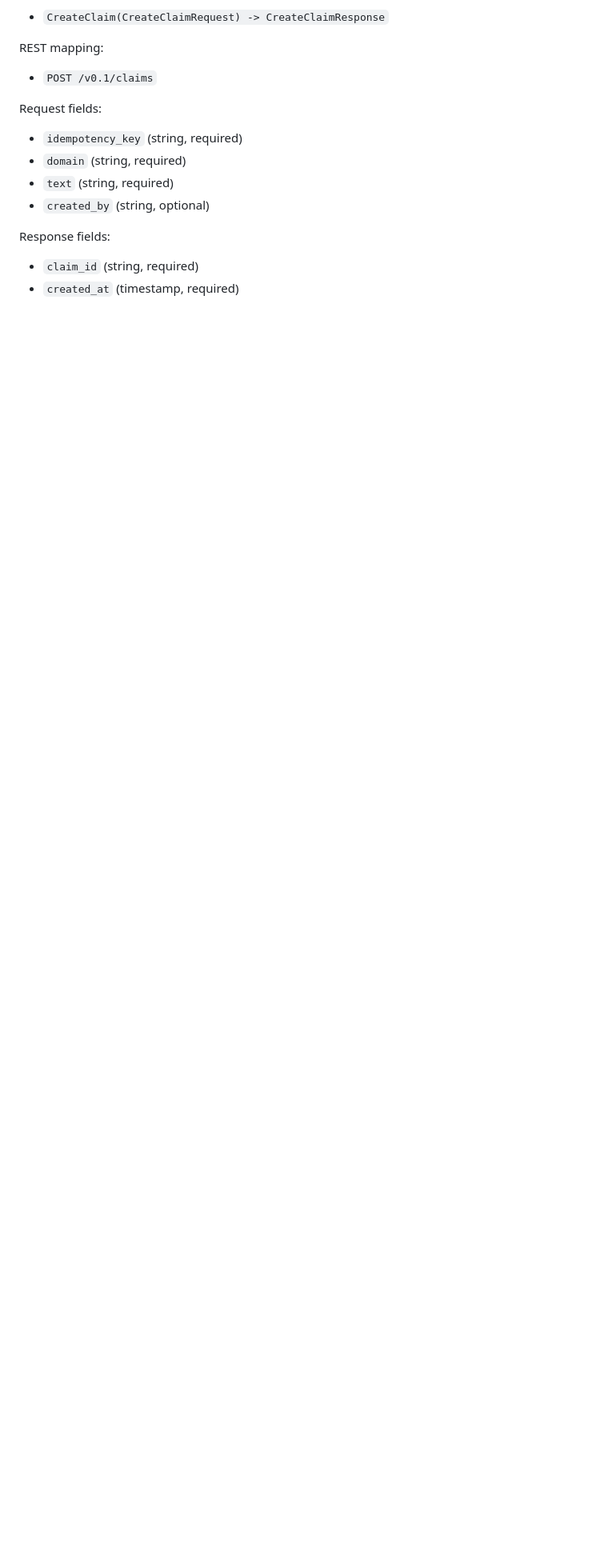
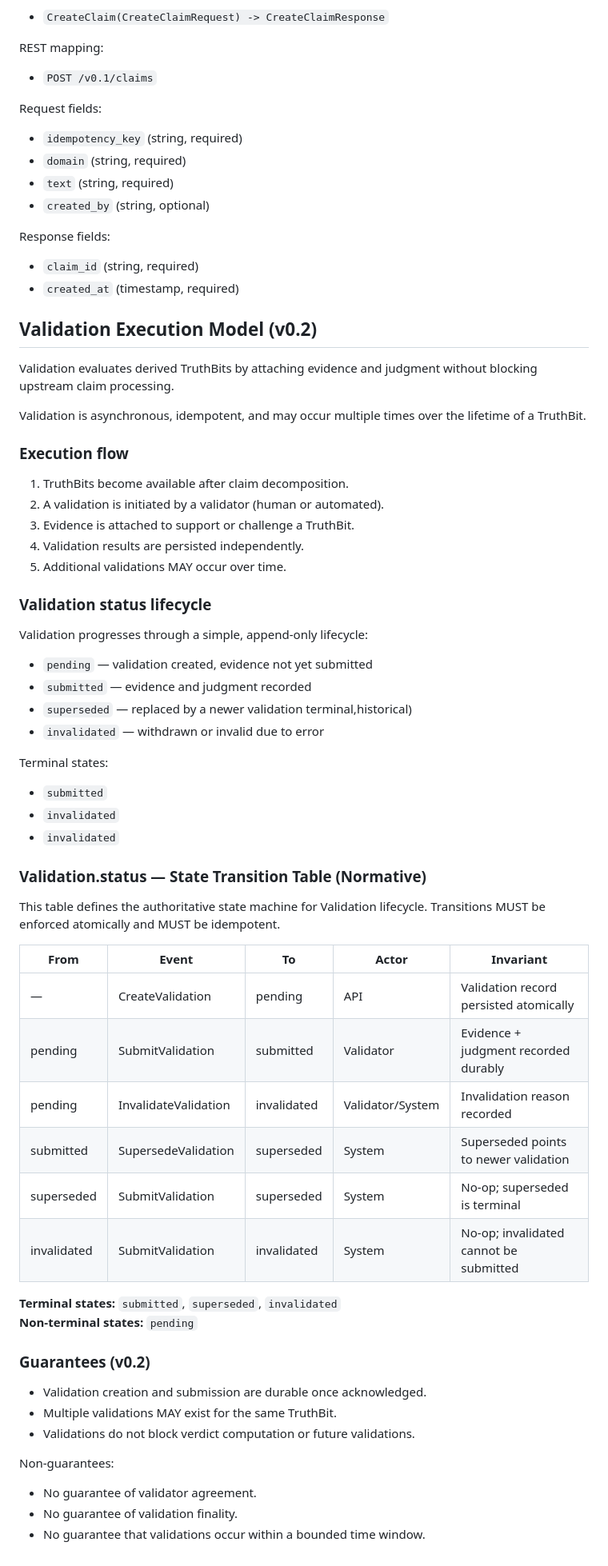
Before and after one commit to Anchor360/inner-circle, a Markdown page: docs/api.md, the part around the change. Shown at 80% size. GitHub-like rendering; blank space fills up the shorter version.

Commit message:
Add normative Validation.status state transition table (v0.2 draft)

```diff
--- a/docs/api.md
+++ b/docs/api.md
@@ -189,3 +189,59 @@ Request fields:
 Response fields:
 - `claim_id` (string, required)
 - `created_at` (timestamp, required)
+## Validation Execution Model (v0.2)
+Validation evaluates derived TruthBits by attaching evidence and judgment
+without blocking upstream claim processing.
+
+Validation is asynchronous, idempotent, and may occur multiple times
+over the lifetime of a TruthBit.
+
+### Execution flow
+
+1. TruthBits become available after claim decomposition.
+2. A validation is initiated by a validator (human or automated).
+3. Evidence is attached to support or challenge a TruthBit.
+4. Validation results are persisted independently.
+5. Additional validations MAY occur over time.
+
+### Validation status lifecycle
+
+Validation progresses through a simple, append-only lifecycle:
+
+- `pending` — validation created, evidence not yet submitted
+- `submitted` — evidence and judgment recorded
+- `superseded` — replaced by a newer validation terminal,historical)
+- `invalidated` — withdrawn or invalid due to error
+
+Terminal states:
+- `submitted`
+- `invalidated`
+- `invalidated`
+
+### Validation.status — State Transition Table (Normative)
+
+This table defines the authoritative state machine for Validation lifecycle.
+Transitions MUST be enforced atomically and MUST be idempotent.
+
+| From | Event | To | Actor | Invariant |
+|------|-------|----|-------|-----------|
+| — | CreateValidation | pending | API | Validation record persisted atomically |
+| pending | SubmitValidation | submitted | Validator | Evidence + judgment recorded durably |
+| pending | InvalidateValidation | invalidated | Validator/System | Invalidation reason recorded |
+| submitted | SupersedeValidation | superseded | System | Superseded points to newer validation |
+| superseded | SubmitValidation | superseded | System | No-op; superseded is terminal |
+| invalidated | SubmitValidation | invalidated | System | No-op; invalidated cannot be submitted |
+
+**Terminal states:** `submitted`, `superseded`, `invalidated`
+**Non-terminal states:** `pending`
+
+### Guarantees (v0.2)
+
+- Validation creation and submission are durable once acknowledged.
+- Multiple validations MAY exist for the same TruthBit.
+- Validations do not block verdict computation or future validations.
+
+Non-guarantees:
+- No guarantee of validator agreement.
+- No guarantee of validation finality.
+- No guarantee that validations occur within a bounded time window.
```
